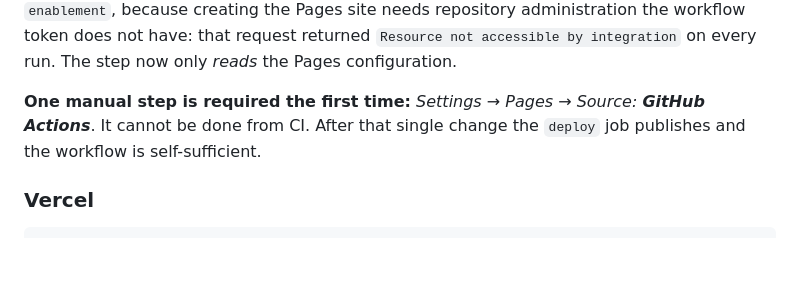
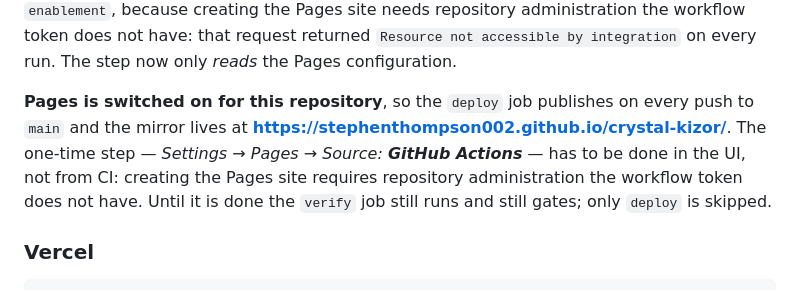
Before and after one commit to Stephenthompson002/crystal-kizor, a Markdown page: README.md, the part around the change. Rendered like a GitHub page; blank space fills up the shorter version.

```diff
--- a/README.md
+++ b/README.md
@@ -369,9 +369,11 @@ creating the Pages site needs repository administration the workflow token does
 request returned `Resource not accessible by integration` on every run. The step now only *reads*
 the Pages configuration.
 
-**One manual step is required the first time:** *Settings → Pages → Source: **GitHub Actions***. It
-cannot be done from CI. After that single change the `deploy` job publishes and the workflow is
-self-sufficient.
+**Pages is switched on for this repository**, so the `deploy` job publishes on every push to `main`
+and the mirror lives at **https://stephenthompson002.github.io/crystal-kizor/**. The one-time step —
+*Settings → Pages → Source: **GitHub Actions*** — has to be done in the UI, not from CI: creating the
+Pages site requires repository administration the workflow token does not have. Until it is done the
+`verify` job still runs and still gates; only `deploy` is skipped.
 
 ### Vercel
 
```
Also changed, not shown: ASSESSMENT.md (+5 -5 lines).
